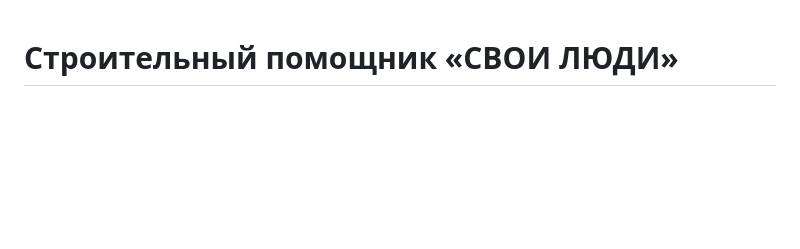
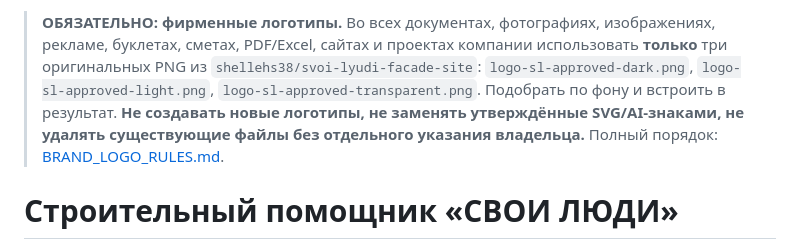
Before and after one commit to shellehs38/my-gpt-chat, a Markdown page: README.md, the part around the change. Drawn GitHub-style; blank space fills up the shorter version.

Commit message:
Surface three-logo-only mandatory branding rule to all contributors

```diff
--- a/README.md
+++ b/README.md
@@ -1,3 +1,5 @@
+> **ОБЯЗАТЕЛЬНО: фирменные логотипы.** Во всех документах, фотографиях, изображениях, рекламе, буклетах, сметах, PDF/Excel, сайтах и проектах компании использовать **только** три оригинальных PNG из `shellehs38/svoi-lyudi-facade-site`: `logo-sl-approved-dark.png`, `logo-sl-approved-light.png`, `logo-sl-approved-transparent.png`. Подобрать по фону и встроить в результат. **Не создавать новые логотипы, не заменять утверждённые SVG/AI-знаками, не удалять существующие файлы без отдельного указания владельца.** Полный порядок: [BRAND_LOGO_RULES.md](BRAND_LOGO_RULES.md).
+
 # Строительный помощник «СВОИ ЛЮДИ»
 
 Личный помощник для фасадных работ, смет, документов и организации строительного бизнеса. Next.js, React и серверное подключение OpenAI Responses API. Подписка ChatGPT не заменяет API-ключ и оплату API.
```
